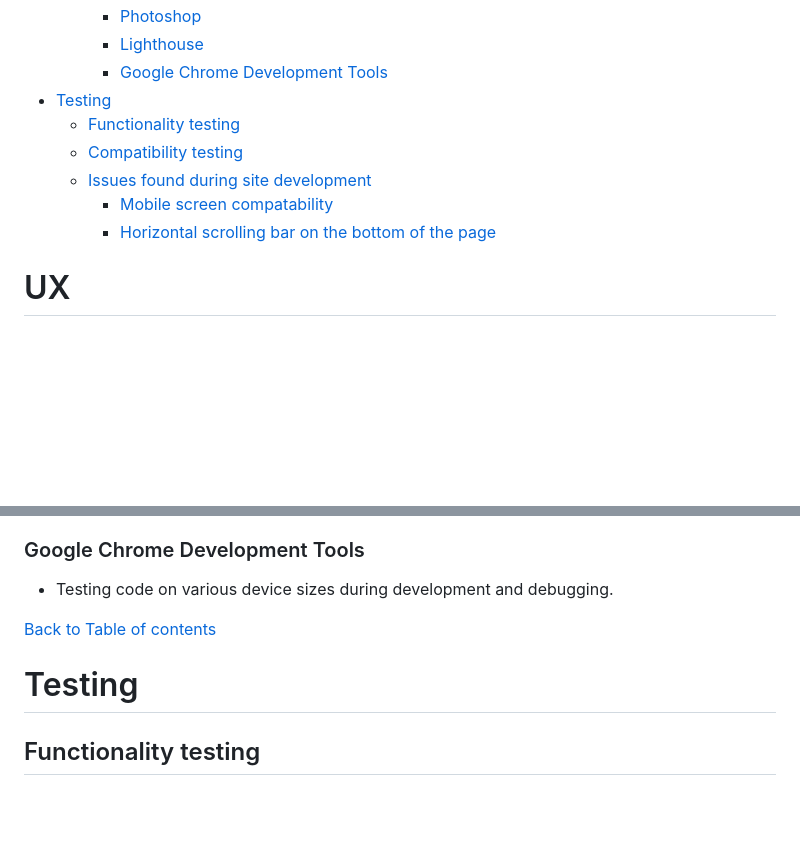
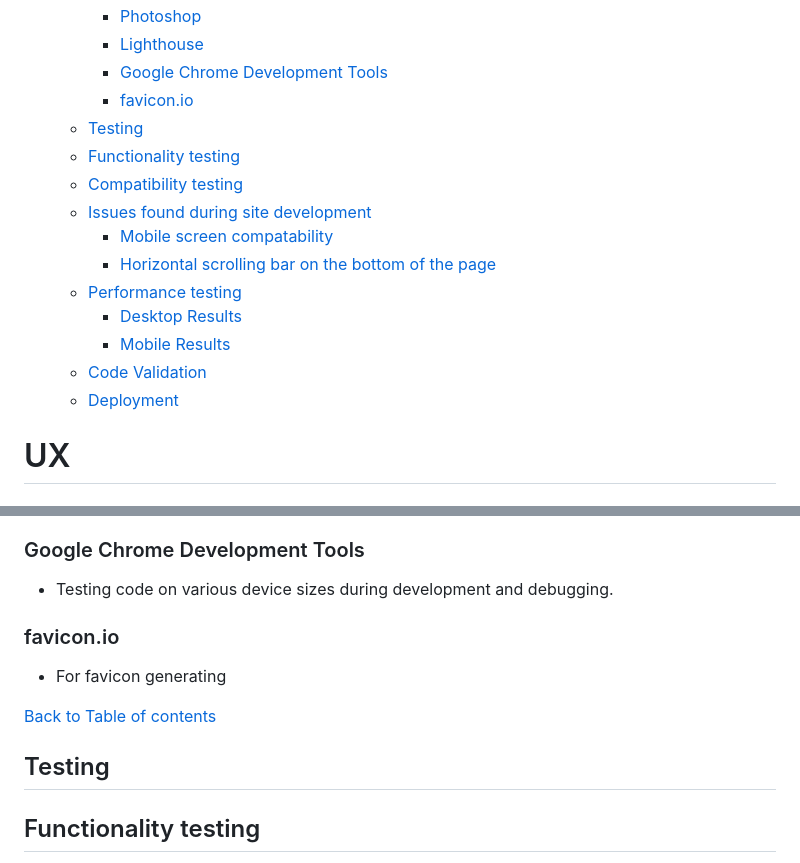
Before and after one commit to naisepaul/Javacript-project, a Markdown page: README.md, 2 parts joined by grey strips. Rendered like a GitHub page; blank space fills up the shorter version.

```diff
--- a/README.md
+++ b/README.md
@@ -38,12 +38,18 @@ Welcome to the [Unveil The Hues Of Memory](https://naisepaul.github.io/Javacript
     - [Photoshop](#photoshop)
     - [Lighthouse](#lighthouse)
     - [Google Chrome Development Tools](#google-chrome-development-tools)
-- [Testing](#testing)
+    - [favicon.io](#faviconio)
+  - [Testing](#testing)
   - [Functionality testing](#functionality-testing)
   - [Compatibility testing](#compatibility-testing)
   - [Issues found during site development](#issues-found-during-site-development)
-      - [Mobile screen compatability](#mobile-screen-compatability)
-      - [Horizontal scrolling bar on the bottom of the page](#horizontal-scrolling-bar-on-the-bottom-of-the-page)
+    - [Mobile screen compatability](#mobile-screen-compatability)
+    - [Horizontal scrolling bar on the bottom of the page](#horizontal-scrolling-bar-on-the-bottom-of-the-page)
+  - [Performance testing](#performance-testing)
+    - [Desktop Results](#desktop-results)
+    - [Mobile Results](#mobile-results)
+  - [Code Validation](#code-validation)
+  - [Deployment](#deployment)
 
 # UX
 
@@ -207,9 +213,13 @@ I would like to add a high score leader board to the game to allow the user to a
 
 - Testing code on various device sizes during development and debugging.
 
+### favicon.io
+
+- For  favicon generating
+
 [Back to Table of contents](#table-of-contents)
 
-# Testing
+## Testing
 
 ## Functionality testing
 
```
Also changed, not shown: other parts of README.md (+47 -2 lines).
